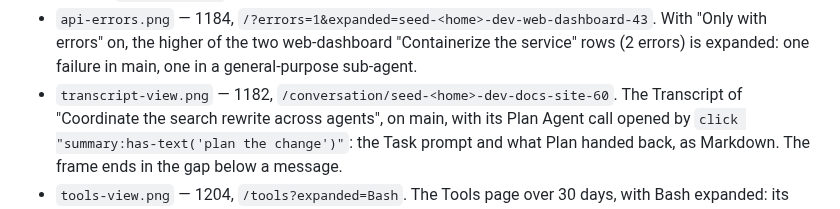
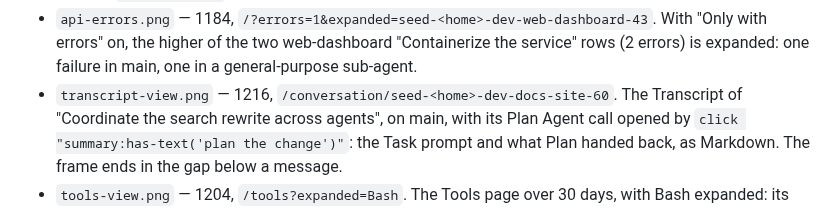
Before and after one commit to flolefebvre/claude-convo-analyzer, a Markdown page: docs/codebase/ui-checks.md, the part around the change. GitHub-like rendering.

Commit message:
docs(transcript): the Transcript view screenshot on the Rail (#317)

```diff
--- a/docs/codebase/ui-checks.md
+++ b/docs/codebase/ui-checks.md
@@ -101,7 +101,7 @@ The images, each with its height, path and subject:
   errors" on, the higher of the two web-dashboard "Containerize the service"
   rows (2 errors) is expanded: one failure in main, one in a general-purpose
   sub-agent.
-- `transcript-view.png` — 1182,
+- `transcript-view.png` — 1216,
   `/conversation/seed-<home>-dev-docs-site-60`. The Transcript of
   "Coordinate the search rewrite across agents", on main, with its Plan Agent
   call opened by `click "summary:has-text('plan the change')"`: the Task
```
Also changed, not shown: docs/images/transcript-view.png.
